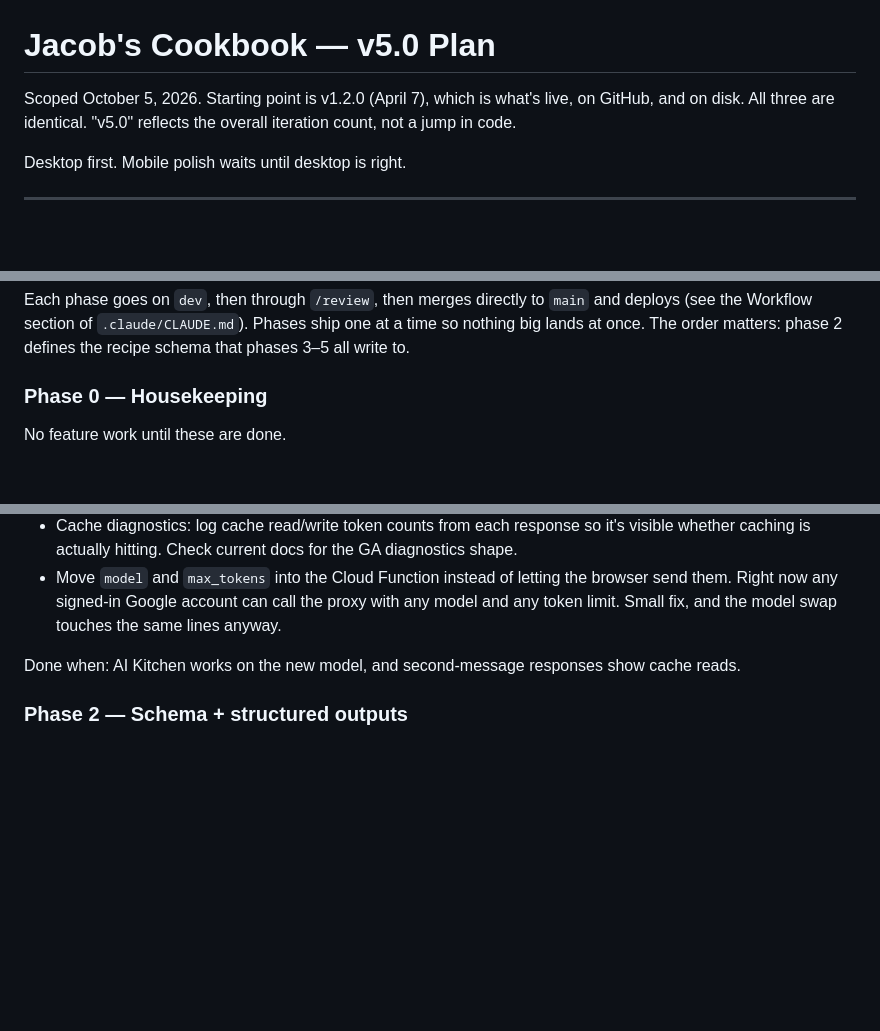
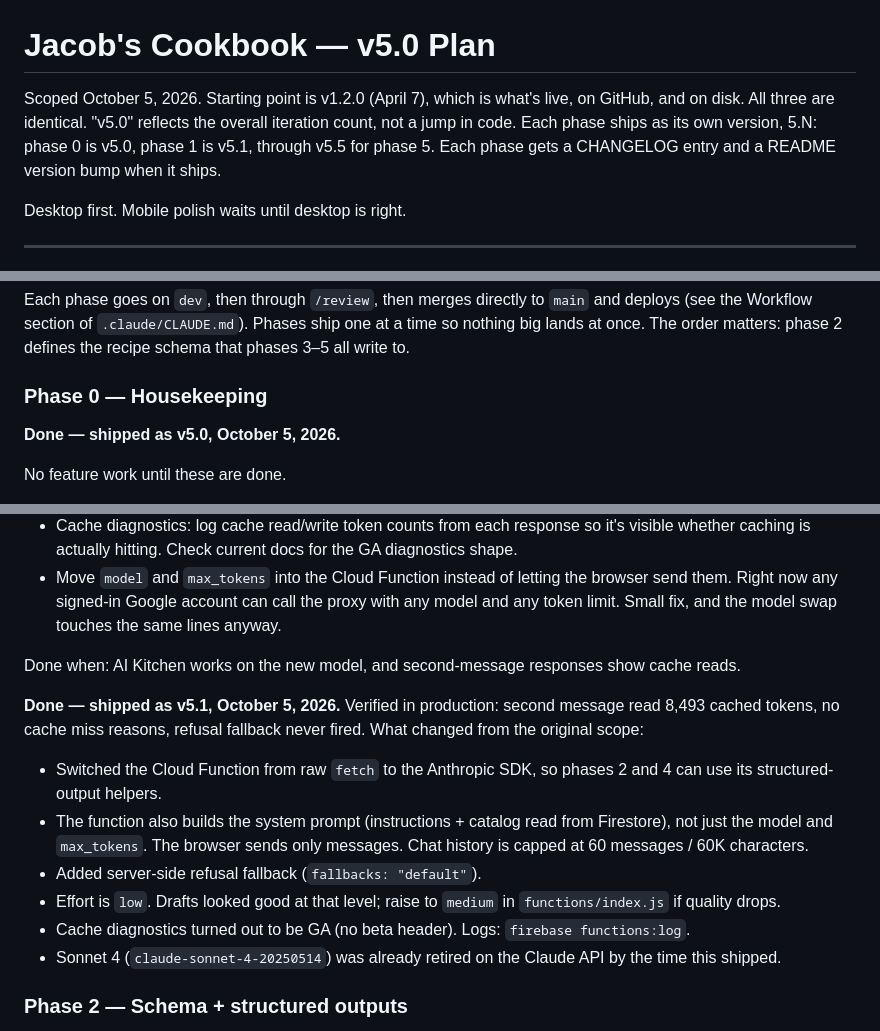
Before and after one commit to jacobgreenwald21/jacobs-cookbook, a Markdown page: docs/v5.0-plan.md, 3 parts joined by grey strips. Rendered like a GitHub page; blank space fills up the shorter version.

Commit message:
docs: mark phases 0 and 1 done, record 5.N versioning
Co-Authored-By: Claude Opus 5.5 <noreply@anthropic.com>

```diff
--- a/docs/v5.0-plan.md
+++ b/docs/v5.0-plan.md
@@ -1,6 +1,6 @@
 # Jacob's Cookbook — v5.0 Plan
 
-Scoped October 5, 2026. Starting point is v1.2.0 (April 7), which is what's live, on GitHub, and on disk. All three are identical. "v5.0" reflects the overall iteration count, not a jump in code.
+Scoped October 5, 2026. Starting point is v1.2.0 (April 7), which is what's live, on GitHub, and on disk. All three are identical. "v5.0" reflects the overall iteration count, not a jump in code. Each phase ships as its own version, 5.N: phase 0 is v5.0, phase 1 is v5.1, through v5.5 for phase 5. Each phase gets a CHANGELOG entry and a README version bump when it ships.
 
 Desktop first. Mobile polish waits until desktop is right.
 
@@ -25,6 +25,8 @@ Each phase goes on `dev`, then through `/review`, then merges directly to `main`
 
 ### Phase 0 — Housekeeping
 
+**Done — shipped as v5.0, October 5, 2026.**
+
 No feature work until these are done.
 
 - Fix `.claude/CLAUDE.md`. It describes the abandoned Next.js + Supabase version, so every Claude Code session starts with the wrong picture. Rewrite it for the real stack: single `index.html`, Firebase Hosting + Firestore + Auth, Cloud Function proxy.
@@ -45,6 +47,15 @@ Smallest change, immediate payoff.
 - Move `model` and `max_tokens` into the Cloud Function instead of letting the browser send them. Right now any signed-in Google account can call the proxy with any model and any token limit. Small fix, and the model swap touches the same lines anyway.
 
 Done when: AI Kitchen works on the new model, and second-message responses show cache reads.
+
+**Done — shipped as v5.1, October 5, 2026.** Verified in production: second message read 8,493 cached tokens, no cache miss reasons, refusal fallback never fired. What changed from the original scope:
+
+- Switched the Cloud Function from raw `fetch` to the Anthropic SDK, so phases 2 and 4 can use its structured-output helpers.
+- The function also builds the system prompt (instructions + catalog read from Firestore), not just the model and `max_tokens`. The browser sends only messages. Chat history is capped at 60 messages / 60K characters.
+- Added server-side refusal fallback (`fallbacks: "default"`).
+- Effort is `low`. Drafts looked good at that level; raise to `medium` in `functions/index.js` if quality drops.
+- Cache diagnostics turned out to be GA (no beta header). Logs: `firebase functions:log`.
+- Sonnet 4 (`claude-sonnet-4-20250514`) was already retired on the Claude API by the time this shipped.
 
 ### Phase 2 — Schema + structured outputs
 
```
